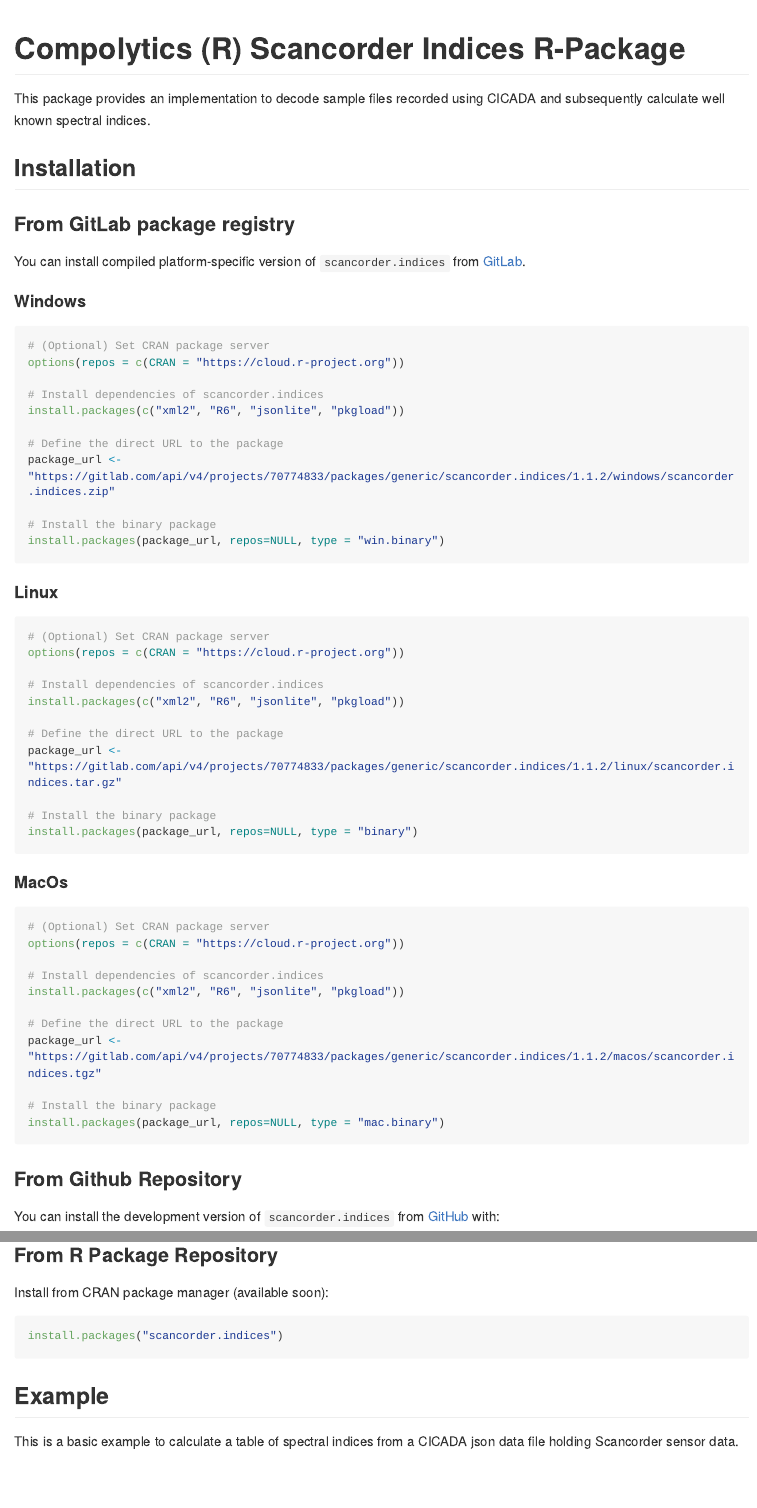
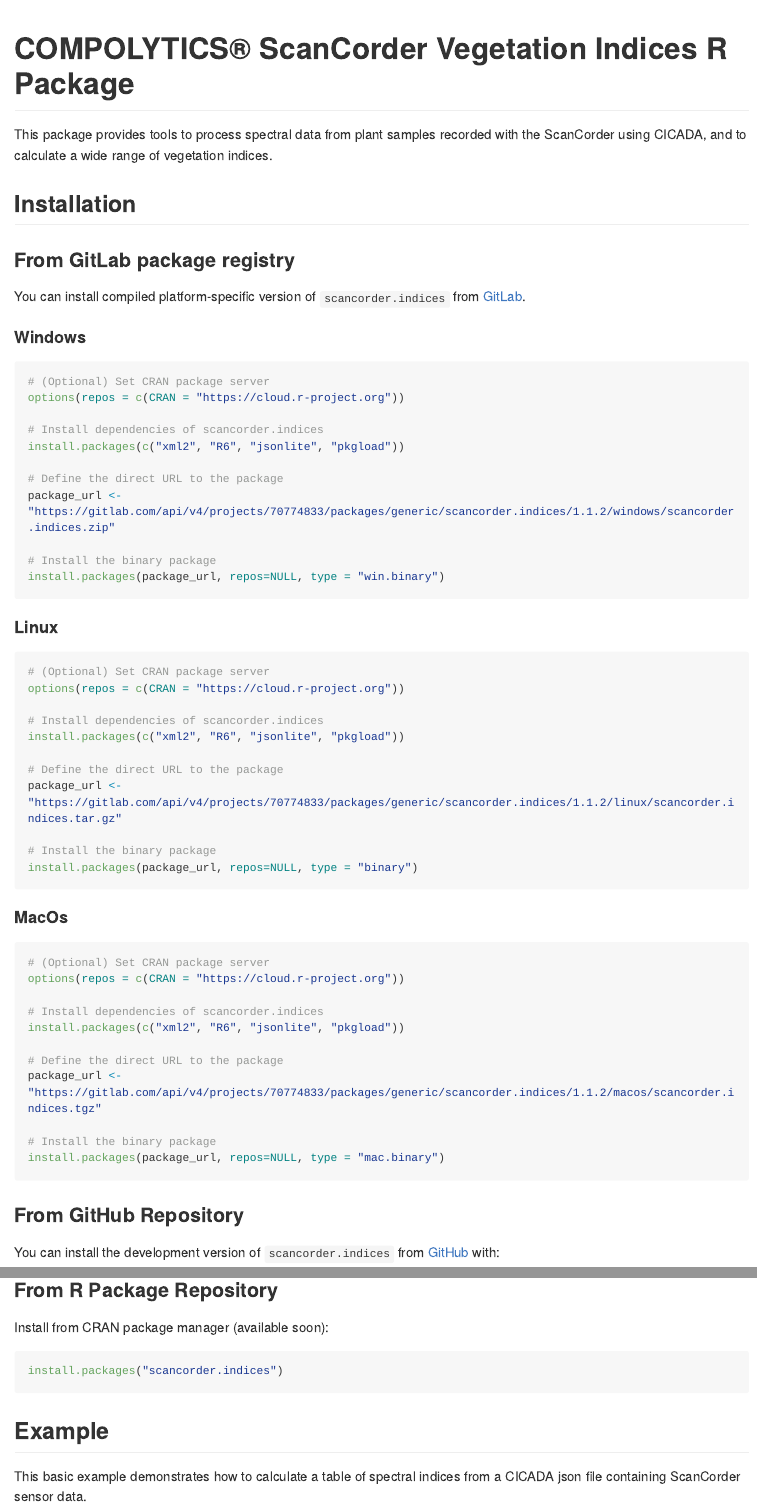
Before and after one commit to compolytics/scancorder.indices, an R Markdown document (README.Rmd): the page in a window 1100 px wide, from its top, and a second part further down, joined at a grey line. Rendered offline with R 4.5, knitr and Pandoc, with nearby package versions; some code elsewhere in the file could not run offline; long lines of code are wrapped.

Commit message:
Update README.Rmd
Just some editorial tweaks...

````diff
--- a/README.Rmd
+++ b/README.Rmd
@@ -13,13 +13,12 @@
 )
 ```
 
-# Compolytics (R) Scancorder Indices R-Package
+# COMPOLYTICS® ScanCorder Vegetation Indices R Package
 
 <!-- badges: start -->
 <!-- badges: end -->
 
-This package provides an implementation to decode sample files recorded
-using CICADA and subsequently calculate well known spectral indices.
+This package provides tools to process spectral data from plant samples recorded with the ScanCorder using CICADA, and to calculate a wide range of vegetation indices.
 
 ## Installation
 
@@ -77,7 +76,7 @@
 install.packages(package_url, repos=NULL, type = "mac.binary")
 ```
 
-### From Github Repository
+### From GitHub Repository
 
 You can install the development version of `scancorder.indices` from [GitHub](https://github.com/) with:
 
@@ -97,8 +96,7 @@
 
 ## Example
 
-This is a basic example to calculate a table of spectral indices from a
-CICADA json data file holding Scancorder sensor data.
+This basic example demonstrates how to calculate a table of spectral indices from a CICADA json file containing ScanCorder sensor data.
 
 ```{r example}
 library(scancorder.indices)
````
Also changed, not shown: README.Rmd (5 more changed lines).
